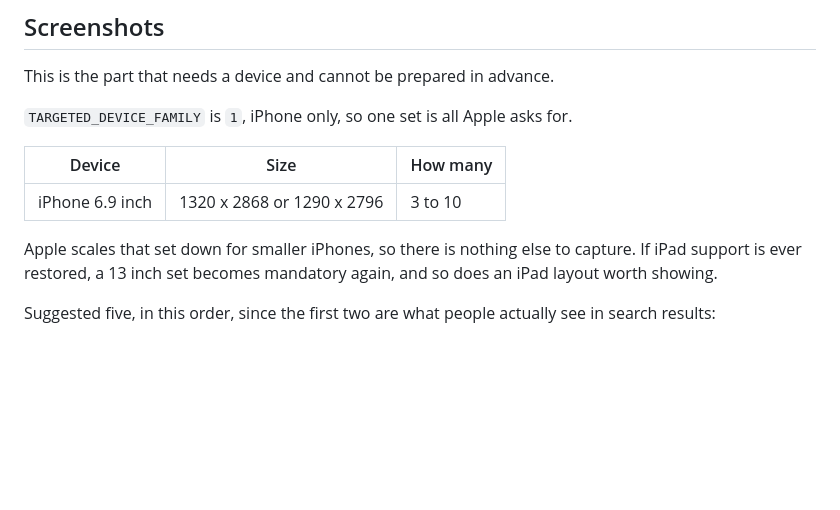
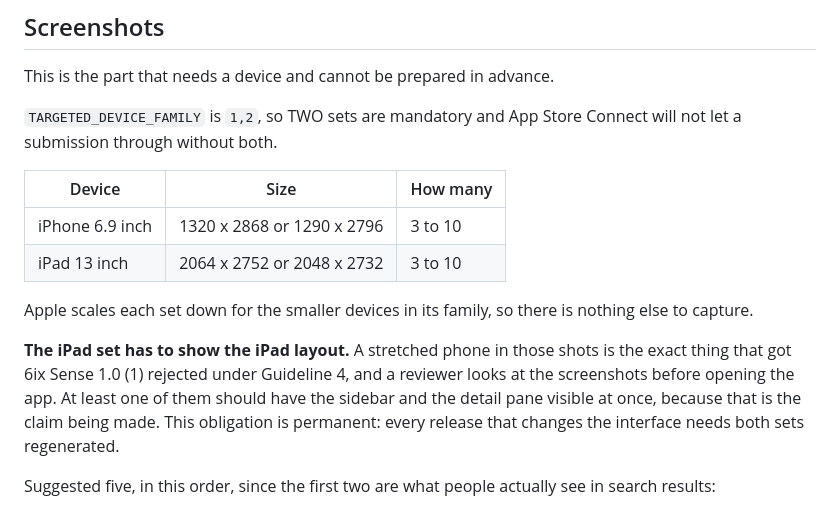
Before and after one commit to rlDivine/6ixSense-uk, a Markdown page: ios/APPSTORE.md, the part around the change. GitHub-like rendering; blank space fills up the shorter version.

```diff
--- a/ios/APPSTORE.md
+++ b/ios/APPSTORE.md
@@ -520,15 +520,23 @@ The app uses HTTPS and nothing else, which is exempt.
 
 This is the part that needs a device and cannot be prepared in advance.
 
-`TARGETED_DEVICE_FAMILY` is `1`, iPhone only, so one set is all Apple asks for.
+`TARGETED_DEVICE_FAMILY` is `1,2`, so TWO sets are mandatory and App Store
+Connect will not let a submission through without both.
 
 | Device | Size | How many |
 | --- | --- | --- |
 | iPhone 6.9 inch | 1320 x 2868 or 1290 x 2796 | 3 to 10 |
+| iPad 13 inch | 2064 x 2752 or 2048 x 2732 | 3 to 10 |
 
-Apple scales that set down for smaller iPhones, so there is nothing else to
-capture. If iPad support is ever restored, a 13 inch set becomes mandatory
-again, and so does an iPad layout worth showing.
+Apple scales each set down for the smaller devices in its family, so there is
+nothing else to capture.
+
+**The iPad set has to show the iPad layout.** A stretched phone in those shots
+is the exact thing that got 6ix Sense 1.0 (1) rejected under Guideline 4, and a
+reviewer looks at the screenshots before opening the app. At least one of them
+should have the sidebar and the detail pane visible at once, because that is
+the claim being made. This obligation is permanent: every release that changes
+the interface needs both sets regenerated.
 
 Suggested five, in this order, since the first two are what people actually see
 in search results:
```
Also changed, not shown: DESIGN_IPAD.md (+7 -4 lines), ios/README.md (+9 -6 lines).
